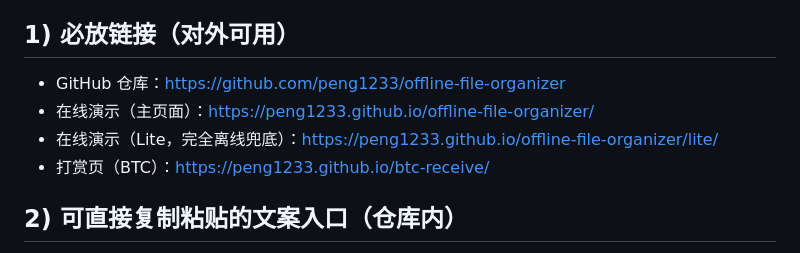
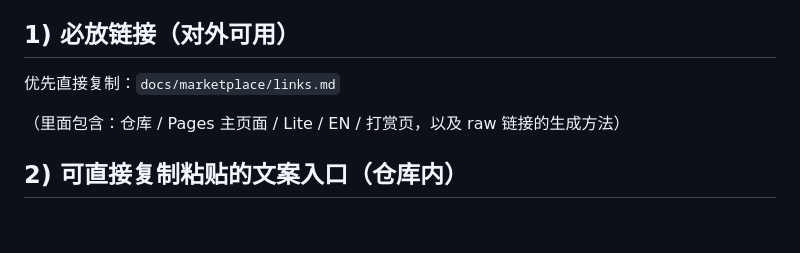
Before and after one commit to peng1233/offline-file-organizer, a Markdown page: docs/marketplace/publish-checklist.md, the part around the change. Rendered like a GitHub page; blank space fills up the shorter version.

Commit message:
Docs: add marketplace links bundle

```diff
--- a/docs/marketplace/publish-checklist.md
+++ b/docs/marketplace/publish-checklist.md
@@ -23,10 +23,9 @@
 
 ## 1) 必放链接（对外可用）
 
-- GitHub 仓库：<https://github.com/peng1233/offline-file-organizer>
-- 在线演示（主页面）：<https://peng1233.github.io/offline-file-organizer/>
-- 在线演示（Lite，完全离线兜底）：<https://peng1233.github.io/offline-file-organizer/lite/>
-- 打赏页（BTC）：<https://peng1233.github.io/btc-receive/>
+优先直接复制：`docs/marketplace/links.md`
+
+（里面包含：仓库 / Pages 主页面 / Lite / EN / 打赏页，以及 raw 链接的生成方法）
 
 ## 2) 可直接复制粘贴的文案入口（仓库内）
 
```
Also changed, not shown: docs/marketplace/links.md (added, +26 -0 lines).
